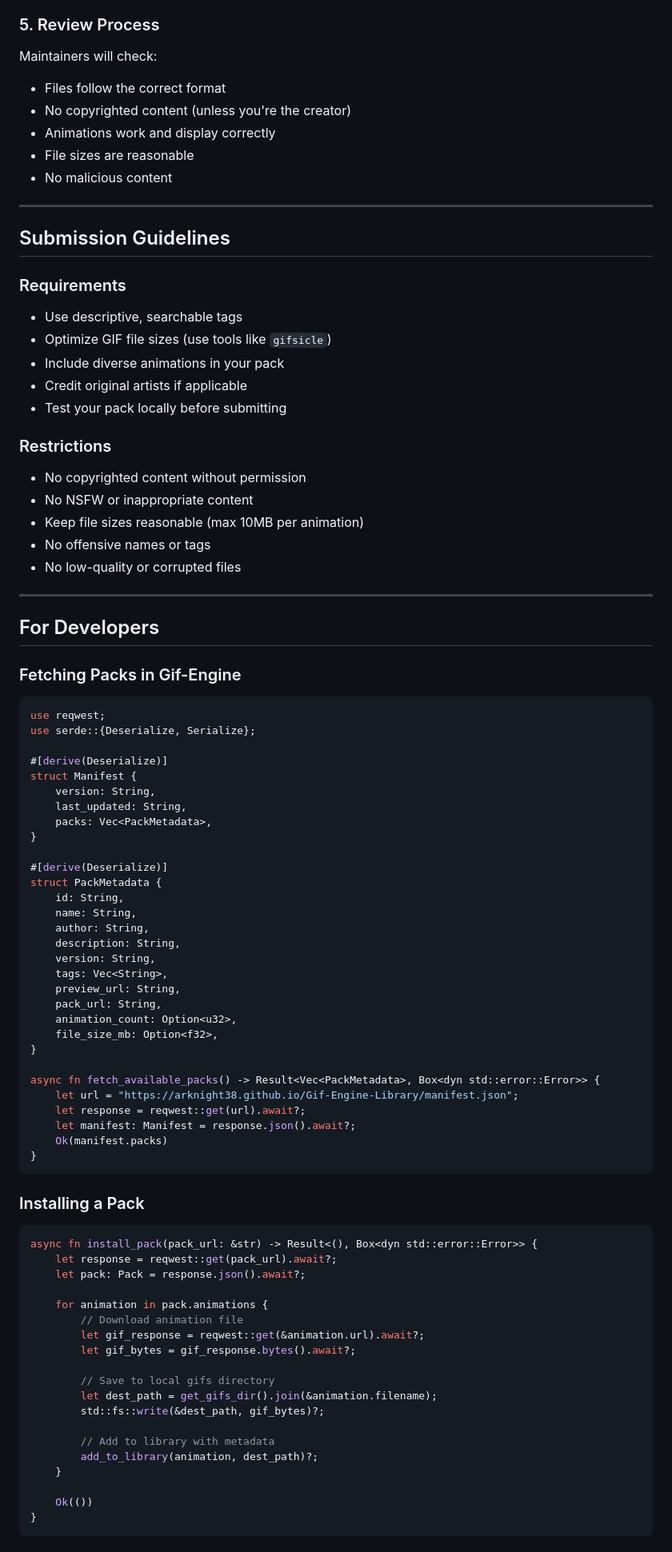
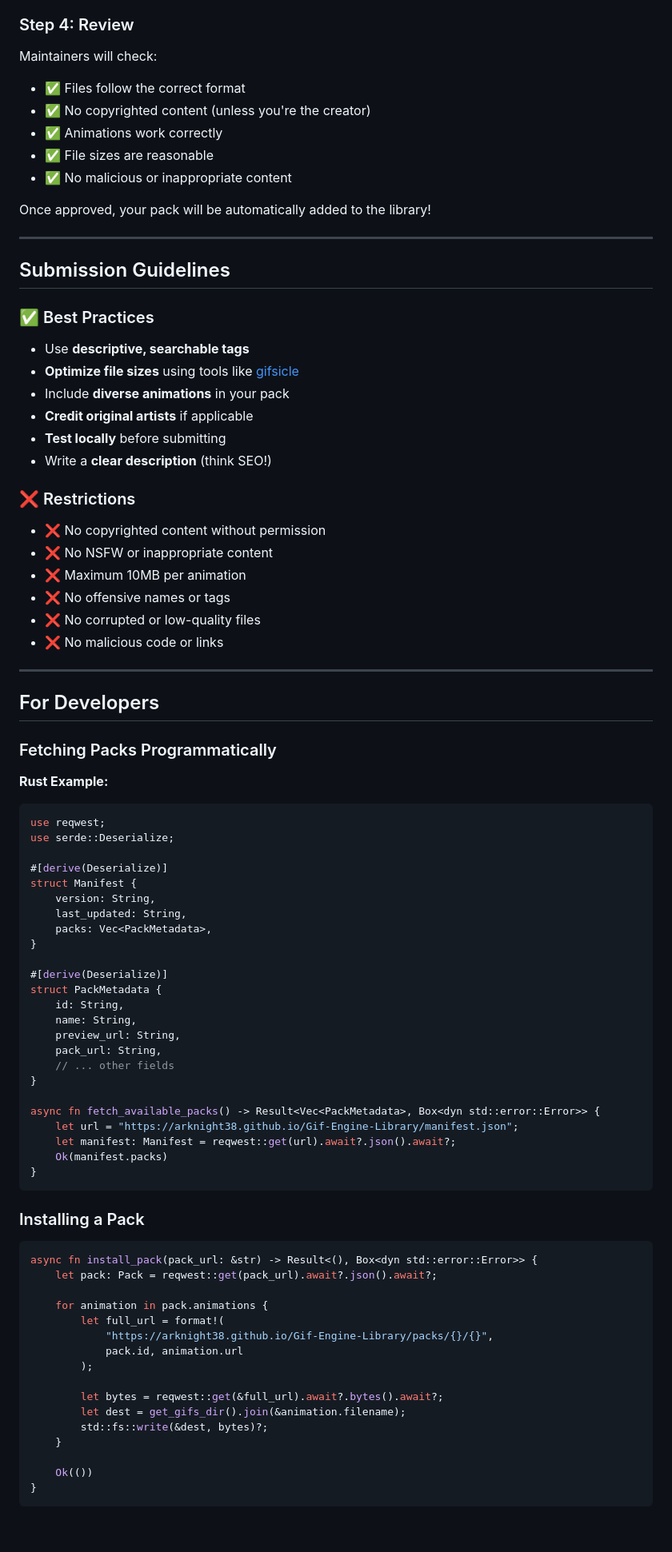
Before and after one commit to Arknight38/Gif-Engine-Library, a Markdown page: README.md, the part around one of its changes. Shown at 80% size. Rendered like a GitHub page; blank space fills up the shorter version.

Commit message:
Revise README for clarity and additional information
Updated README with new sections, improved clarity, and added badges for packs and documentation.

````diff
--- a/README.md
+++ b/README.md
@@ -188,42 +258,50 @@ Create a `preview.gif` that showcases your pack:
    - Description of what animations are included
    - Confirmation that you have rights to share these files
 
-### 5. Review Process
+### Step 4: Review
 
 Maintainers will check:
-- Files follow the correct format
-- No copyrighted content (unless you're the creator)
-- Animations work and display correctly
-- File sizes are reasonable
-- No malicious content
+- ✅ Files follow the correct format
+- ✅ No copyrighted content (unless you're the creator)
+- ✅ Animations work correctly
+- ✅ File sizes are reasonable
+- ✅ No malicious or inappropriate content
+
+Once approved, your pack will be automatically added to the library!
 
 ---
 
 ## Submission Guidelines
 
-### Requirements
-- Use descriptive, searchable tags
-- Optimize GIF file sizes (use tools like `gifsicle`)
-- Include diverse animations in your pack
-- Credit original artists if applicable
-- Test your pack locally before submitting
+### ✅ Best Practices
 
-### Restrictions
-- No copyrighted content without permission
-- No NSFW or inappropriate content
-- Keep file sizes reasonable (max 10MB per animation)
-- No offensive names or tags
-- No low-quality or corrupted files
+- Use **descriptive, searchable tags**
+- **Optimize file sizes** using tools like [gifsicle](https://www.lcdf.org/gifsicle/)
+- Include **diverse animations** in your pack
+- **Credit original artists** if applicable
+- **Test locally** before submitting
+- Write a **clear description** (think SEO!)
+
+### ❌ Restrictions
+
+- ❌ No copyrighted content without permission
+- ❌ No NSFW or inappropriate content
+- ❌ Maximum 10MB per animation
+- ❌ No offensive names or tags
+- ❌ No corrupted or low-quality files
+- ❌ No malicious code or links
 
 ---
 
 ## For Developers
 
-### Fetching Packs in Gif-Engine
+### Fetching Packs Programmatically
+
+**Rust Example:**
 
 ```rust
 use reqwest;
-use serde::{Deserialize, Serialize};
+use serde::Deserialize;
 
 #[derive(Deserialize)]
 struct Manifest {
@@ -236,20 +314,14 @@ struct Manifest {
 struct PackMetadata {
     id: String,
     name: String,
-    author: String,
-    description: String,
-    version: String,
-    tags: Vec<String>,
     preview_url: String,
     pack_url: String,
-    animation_count: Option<u32>,
-    file_size_mb: Option<f32>,
+    // ... other fields
 }
 
 async fn fetch_available_packs() -> Result<Vec<PackMetadata>, Box<dyn std::error::Error>> {
     let url = "https://arknight38.github.io/Gif-Engine-Library/manifest.json";
-    let response = reqwest::get(url).await?;
-    let manifest: Manifest = response.json().await?;
+    let manifest: Manifest = reqwest::get(url).await?.json().await?;
     Ok(manifest.packs)
 }
 ```
@@ -258,20 +330,17 @@ async fn fetch_available_packs() -> Result<Vec<PackMetadata>, Box<dyn std::error
 
 ```rust
 async fn install_pack(pack_url: &str) -> Result<(), Box<dyn std::error::Error>> {
-    let response = reqwest::get(pack_url).await?;
-    let pack: Pack = response.json().await?;
+    let pack: Pack = reqwest::get(pack_url).await?.json().await?;
 
     for animation in pack.animations {
-        // Download animation file
-        let gif_response = reqwest::get(&animation.url).await?;
-        let gif_bytes = gif_response.bytes().await?;
+        let full_url = format!(
+            "https://arknight38.github.io/Gif-Engine-Library/packs/{}/{}",
+            pack.id, animation.url
+        );
 
-        // Save to local gifs directory
-        let dest_path = get_gifs_dir().join(&animation.filename);
-        std::fs::write(&dest_path, gif_bytes)?;
-
-        // Add to library with metadata
-        add_to_library(animation, dest_path)?;
+        let bytes = reqwest::get(&full_url).await?.bytes().await?;
+        let dest = get_gifs_dir().join(&animation.filename);
+        std::fs::write(&dest, bytes)?;
     }
 
     Ok(())
````
Also changed, not shown: other parts of README.md (+185 -319 lines).
